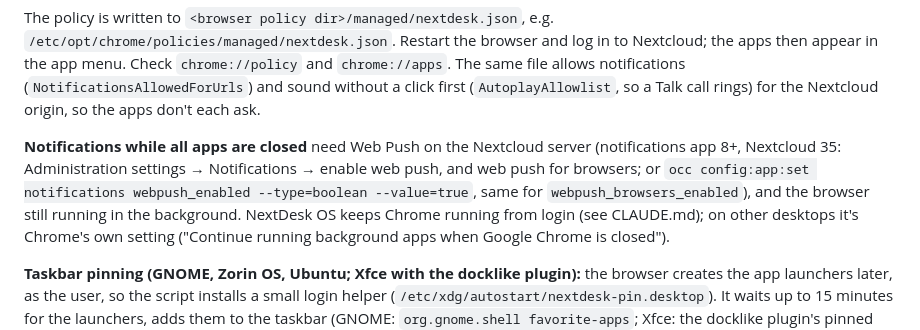
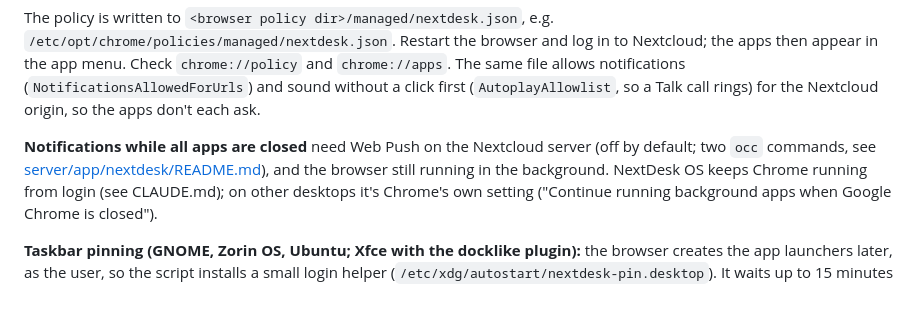
Before and after one commit to nexed-tech/nextdesk, a Markdown page: README.md, the part around the change. GitHub-like rendering; blank space fills up the shorter version.

Commit message:
README: enable Web Push with occ (the admin page isn't always reachable)
Co-Authored-By: Claude Opus 5.5 <noreply@anthropic.com>

```diff
--- a/README.md
+++ b/README.md
@@ -71,10 +71,10 @@ Nextcloud; the apps then appear in the app menu. Check `chrome://policy` and `ch
 The same file allows notifications (`NotificationsAllowedForUrls`) and sound without a click first
 (`AutoplayAllowlist`, so a Talk call rings) for the Nextcloud origin, so the apps don't each ask.
 
-**Notifications while all apps are closed** need Web Push on the Nextcloud server (notifications
-app 8+, Nextcloud 35: Administration settings → Notifications → enable web push, and web push for
-browsers; or `occ config:app:set notifications webpush_enabled --type=boolean --value=true`, same
-for `webpush_browsers_enabled`), and the browser still running in the background. NextDesk OS
+**Notifications while all apps are closed** need Web Push on the Nextcloud server (off by
+default; two `occ` commands, see
+[server/app/nextdesk/README.md](server/app/nextdesk/README.md#notifications-with-all-apps-closed-web-push)),
+and the browser still running in the background. NextDesk OS
 keeps Chrome running from login (see CLAUDE.md); on other desktops it's Chrome's own setting ("Continue
 running background apps when Google Chrome is closed").
 
```
Also changed, not shown: 1 other file.
